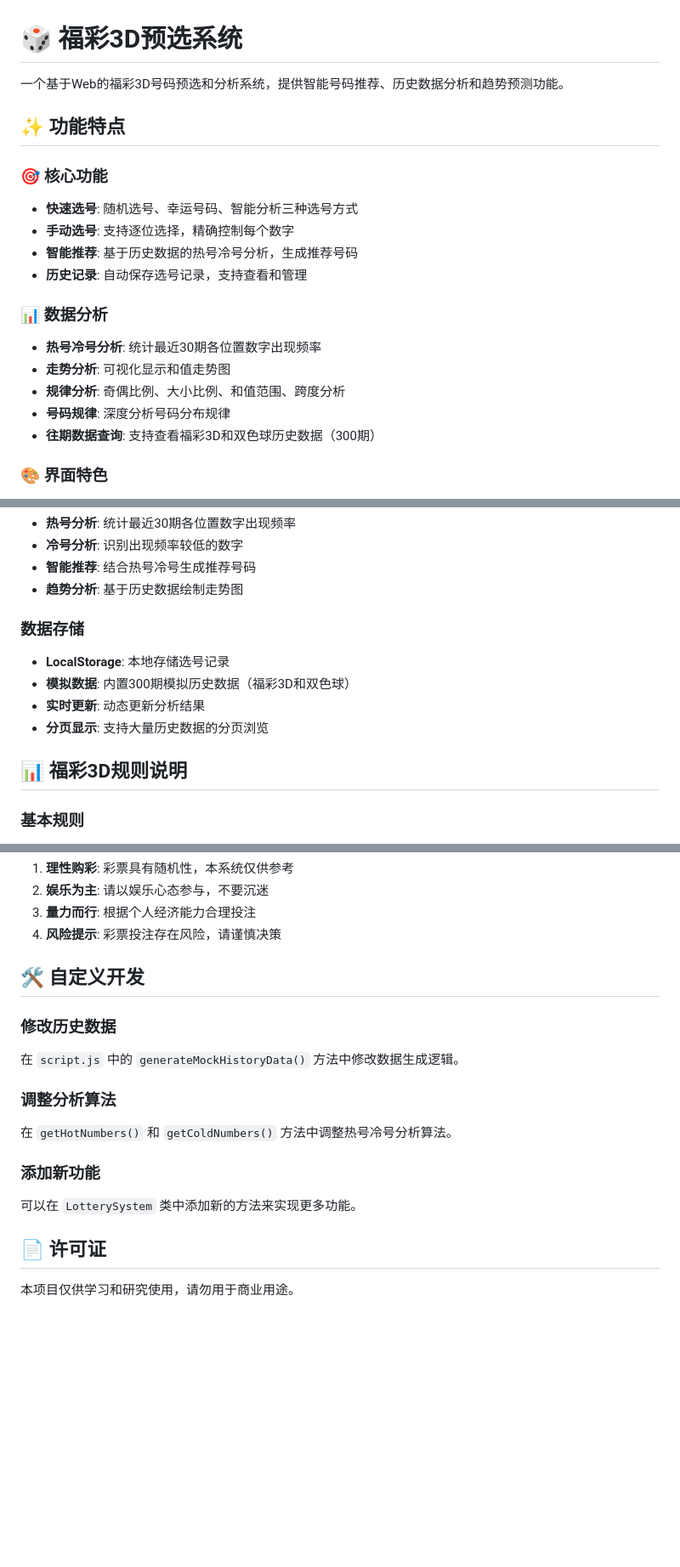
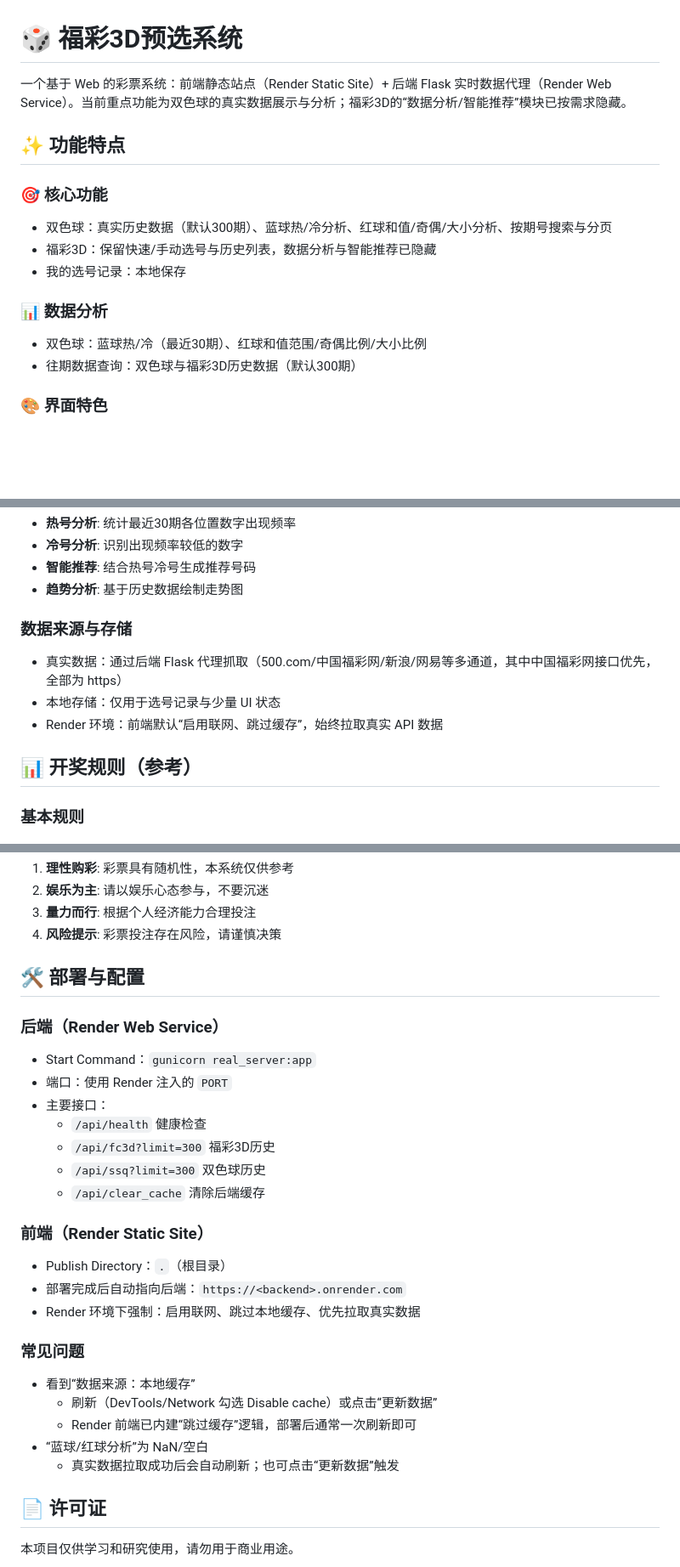
Before and after one commit to jinshenjinsi/lottery-system, a Markdown page: README.md, 3 parts joined by grey strips. Shown at 85% size. GitHub-like rendering; blank space fills up the shorter version.

Commit message:
docs: 更新README，明确真实数据流程/Render部署与已隐藏模块说明

```diff
--- a/README.md
+++ b/README.md
@@ -1,21 +1,17 @@
 # 🎲 福彩3D预选系统
 
-一个基于Web的福彩3D号码预选和分析系统，提供智能号码推荐、历史数据分析和趋势预测功能。
+一个基于 Web 的彩票系统：前端静态站点（Render Static Site）+ 后端 Flask 实时数据代理（Render Web Service）。当前重点功能为双色球的真实数据展示与分析；福彩3D的“数据分析/智能推荐”模块已按需求隐藏。
 
 ## ✨ 功能特点
 
 ### 🎯 核心功能
-- **快速选号**: 随机选号、幸运号码、智能分析三种选号方式
-- **手动选号**: 支持逐位选择，精确控制每个数字
-- **智能推荐**: 基于历史数据的热号冷号分析，生成推荐号码
-- **历史记录**: 自动保存选号记录，支持查看和管理
+- 双色球：真实历史数据（默认300期）、蓝球热/冷分析、红球和值/奇偶/大小分析、按期号搜索与分页
+- 福彩3D：保留快速/手动选号与历史列表，数据分析与智能推荐已隐藏
+- 我的选号记录：本地保存
 
 ### 📊 数据分析
-- **热号冷号分析**: 统计最近30期各位置数字出现频率
-- **走势分析**: 可视化显示和值走势图
-- **规律分析**: 奇偶比例、大小比例、和值范围、跨度分析
-- **号码规律**: 深度分析号码分布规律
-- **往期数据查询**: 支持查看福彩3D和双色球历史数据（300期）
+- 双色球：蓝球热/冷（最近30期）、红球和值范围/奇偶比例/大小比例
+- 往期数据查询：双色球与福彩3D历史数据（默认300期）
 
 ### 🎨 界面特色
 - **现代化设计**: 渐变色彩搭配，美观大方
@@ -81,13 +77,12 @@
 - **智能推荐**: 结合热号冷号生成推荐号码
 - **趋势分析**: 基于历史数据绘制走势图
 
-### 数据存储
-- **LocalStorage**: 本地存储选号记录
-- **模拟数据**: 内置300期模拟历史数据（福彩3D和双色球）
-- **实时更新**: 动态更新分析结果
-- **分页显示**: 支持大量历史数据的分页浏览
+### 数据来源与存储
+- 真实数据：通过后端 Flask 代理抓取（500.com/中国福彩网/新浪/网易等多通道，其中中国福彩网接口优先，全部为 https）
+- 本地存储：仅用于选号记录与少量 UI 状态
+- Render 环境：前端默认“启用联网、跳过缓存”，始终拉取真实 API 数据
 
-## 📊 福彩3D规则说明
+## 📊 开奖规则（参考）
 
 ### 基本规则
 - **号码范围**: 000-999，共1000个号码
@@ -107,16 +102,28 @@
 3. **量力而行**: 根据个人经济能力合理投注
 4. **风险提示**: 彩票投注存在风险，请谨慎决策
 
-## 🛠️ 自定义开发
+## 🛠️ 部署与配置
 
-### 修改历史数据
-在 `script.js` 中的 `generateMockHistoryData()` 方法中修改数据生成逻辑。
+### 后端（Render Web Service）
+- Start Command：`gunicorn real_server:app`
+- 端口：使用 Render 注入的 `PORT`
+- 主要接口：
+  - `/api/health` 健康检查
+  - `/api/fc3d?limit=300` 福彩3D历史
+  - `/api/ssq?limit=300` 双色球历史
+  - `/api/clear_cache` 清除后端缓存
 
-### 调整分析算法
-在 `getHotNumbers()` 和 `getColdNumbers()` 方法中调整热号冷号分析算法。
+### 前端（Render Static Site）
+- Publish Directory：`.`（根目录）
+- 部署完成后自动指向后端：`https://<backend>.onrender.com`
+- Render 环境下强制：启用联网、跳过本地缓存、优先拉取真实数据
 
-### 添加新功能
-可以在 `LotterySystem` 类中添加新的方法来实现更多功能。
+### 常见问题
+- 看到“数据来源：本地缓存”
+  - 刷新（DevTools/Network 勾选 Disable cache）或点击“更新数据”
+  - Render 前端已内建“跳过缓存”逻辑，部署后通常一次刷新即可
+- “蓝球/红球分析”为 NaN/空白
+  - 真实数据拉取成功后会自动刷新；也可点击“更新数据”触发
 
 ## 📄 许可证
 
```
